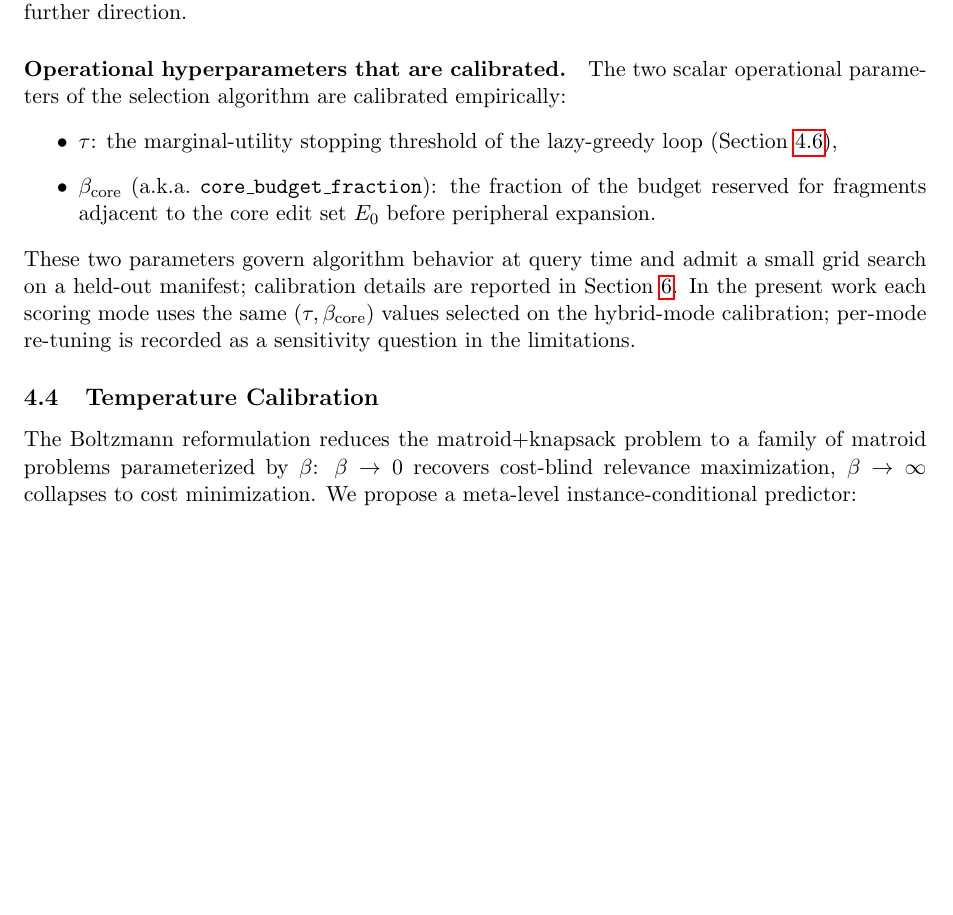
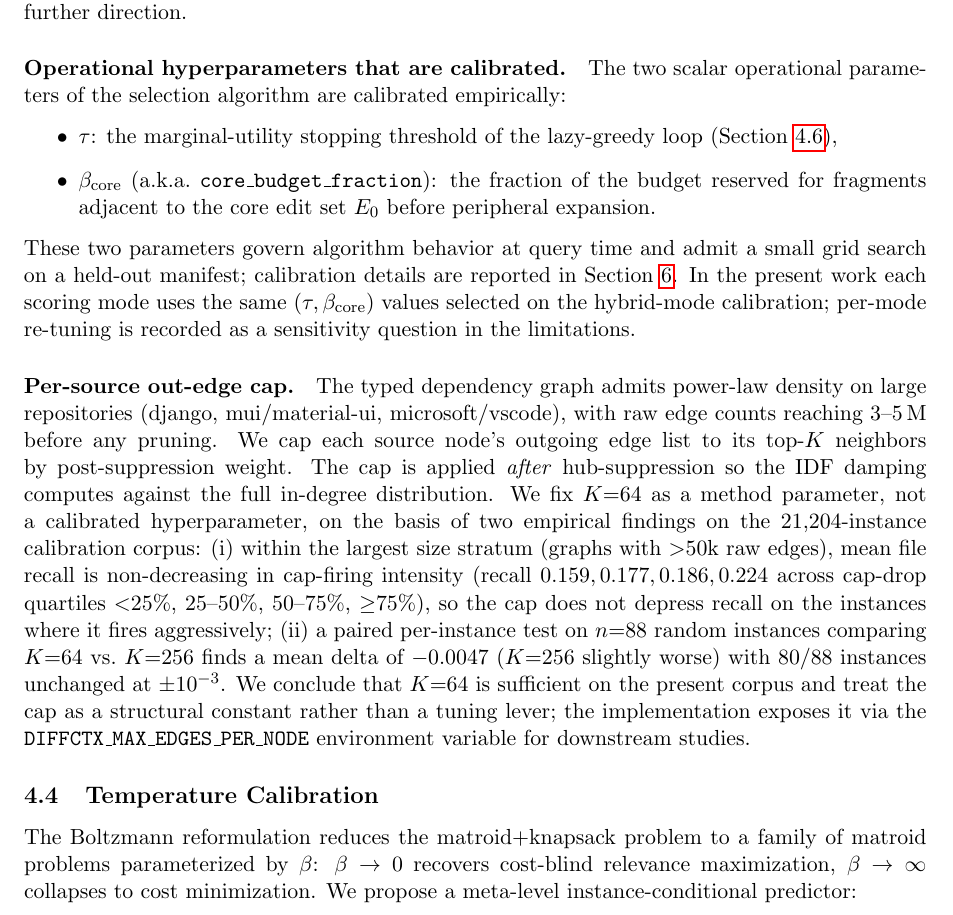
Before and after one commit to nikolay-e/treemapper, a LaTeX paper (docs/Context-Selection-for-Git-Diff/v2/main.tex): part of page 13 of 34 before the commit and part of page 13 of 35 after it, cut so that both start at the same text, the shorter picture padded with empty space. Compiled offline with pdfLaTeX.

Commit message:
docs(paper): document K=64 edge cap as method-level constant
Two empirical findings justify K=64 as a fixed structural parameter
rather than a tunable hyperparameter (saving paper from a "what about
K=256" reviewer attack):

1. Stratified analysis on 21k calibration records: within the largest
   graph-size stratum (>50k raw edges) mean file recall is
   non-decreasing in cap-firing intensity (0.159 -> 0.224 across
   25%/50%/75% drop quartiles). The cap does not depress recall on
   instances where it fires hardest. The marginal cap-vs-recall
   correlation is confounded by graph size; controlling for that
   stratum, the cap is at worst neutral and arguably mildly helpful
   (suppresses hub spam that dilutes PPR mass).

2. Paired test on n=88 random instances comparing K=64 vs K=256:
   mean per-instance delta = -0.0047 (K=256 slightly worse), 80/88
   instances unchanged at +/-1e-3. Falls within the |delta| < 0.005
   threshold for treating the parameter as closed.

The 164 no_cap-bucket instances with mean recall 0.007 are
pathological (empty/trivial graphs from polybench/contextbench
parsing failures, 117 + 25 of 164) and excluded from the cap
analysis -- they are an orthogonal data-quality issue.

```diff
--- a/docs/Context-Selection-for-Git-Diff/v2/main.tex
+++ b/docs/Context-Selection-for-Git-Diff/v2/main.tex
@@ -321,6 +321,8 @@ is left to future work: the labeled corpora required to disambiguate ten weights
     \item $\beta_{\mathrm{core}}$ (a.k.a.\ \texttt{core\_budget\_fraction}): the fraction of the budget reserved for fragments adjacent to the core edit set $E_0$ before peripheral expansion.
 \end{itemize}
 These two parameters govern algorithm behavior at query time and admit a small grid search on a held-out manifest; calibration details are reported in Section~\ref{sec:prelim-results}. In the present work each scoring mode uses the same $(\tau, \beta_{\mathrm{core}})$ values selected on the hybrid-mode calibration; per-mode re-tuning is recorded as a sensitivity question in the limitations.
+
+\paragraph{Per-source out-edge cap.} The typed dependency graph admits power-law density on large repositories (django, mui/material-ui, microsoft/vscode), with raw edge counts reaching 3--5\,M before any pruning. We cap each source node's outgoing edge list to its top-$K$ neighbors by post-suppression weight. The cap is applied \emph{after} hub-suppression so the IDF damping computes against the full in-degree distribution. We fix $K{=}64$ as a method parameter, not a calibrated hyperparameter, on the basis of two empirical findings on the 21{,}204-instance calibration corpus: (i) within the largest size stratum (graphs with $>$50k raw edges), mean file recall is non-decreasing in cap-firing intensity (recall $0.159, 0.177, 0.186, 0.224$ across cap-drop quartiles $<$25\%, 25--50\%, 50--75\%, $\geq$75\%), so the cap does not depress recall on the instances where it fires aggressively; (ii) a paired per-instance test on $n{=}88$ random instances comparing $K{=}64$ vs.\ $K{=}256$ finds a mean delta of $-0.0047$ ($K{=}256$ slightly worse) with $80/88$ instances unchanged at $\pm 10^{-3}$. We conclude that $K{=}64$ is sufficient on the present corpus and treat the cap as a structural constant rather than a tuning lever; the implementation exposes it via the \texttt{DIFFCTX\_MAX\_EDGES\_PER\_NODE} environment variable for downstream studies.
 
 \subsection{Temperature Calibration}
 \label{sec:beta-calibration}
```
